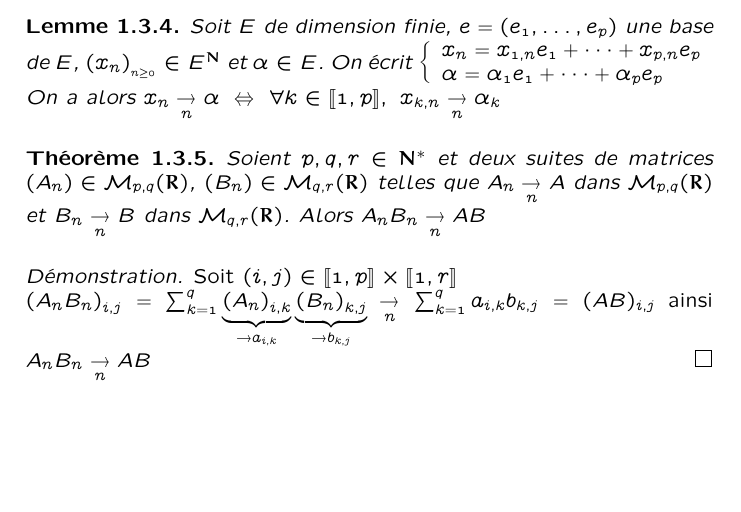
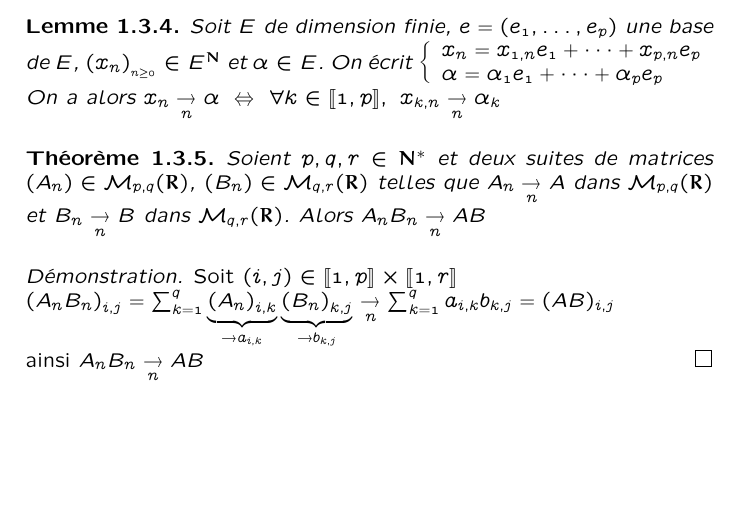
Before and after one commit to esauvat/diverse_mathematics, a LaTeX document (mathematic_basics/fr_version/2_main_fr/mathematic_basics_fr_2.tex, which reads mathematic_basics/fr_version/2_chapitres/ch2_1_fr.tex): part of page 7 of 13, cut so that both start at the same text. Compiled offline with pdfLaTeX.

Commit message:
Chapter 1 cleanup

```diff
--- a/mathematic_basics/fr_version/2_chapitres/ch2_1_fr.tex
+++ b/mathematic_basics/fr_version/2_chapitres/ch2_1_fr.tex
@@ -276,8 +276,8 @@
 		\begin{proof}
 			Soit $(i,j)\in\ent{1,p}\times\ent{1,r}$ \\
 			$ \left(A_nB_n\right) _{i,j} = \sum_{k=1}^q \underbrace{\left(A_n\right)_{i,k}}_{\rightarrow a_{i,k}}
-			\underbrace{\left(B_n\right)_{k,j}}_{\rightarrow b_{k,j}}$ $\underset{n}{\rightarrow} \sum_{k=1}^q a_{i,k}b_{k,j} = (AB)_{i,j}$ ainsi
-			$A_nB_n \underset{n}{\rightarrow} AB $
+			\underbrace{\left(B_n\right)_{k,j}}_{\rightarrow b_{k,j}}$ $\underset{n}{\rightarrow} \sum_{k=1}^q a_{i,k}b_{k,j} = (AB)_{i,j}$\\
+			ainsi $A_nB_n \underset{n}{\rightarrow} AB $
 		\end{proof}
 
 
```
